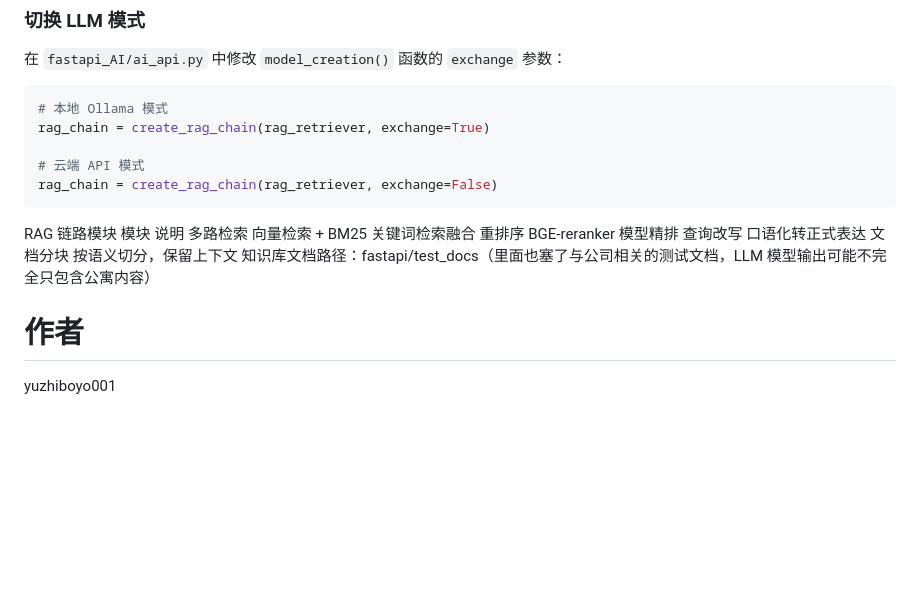
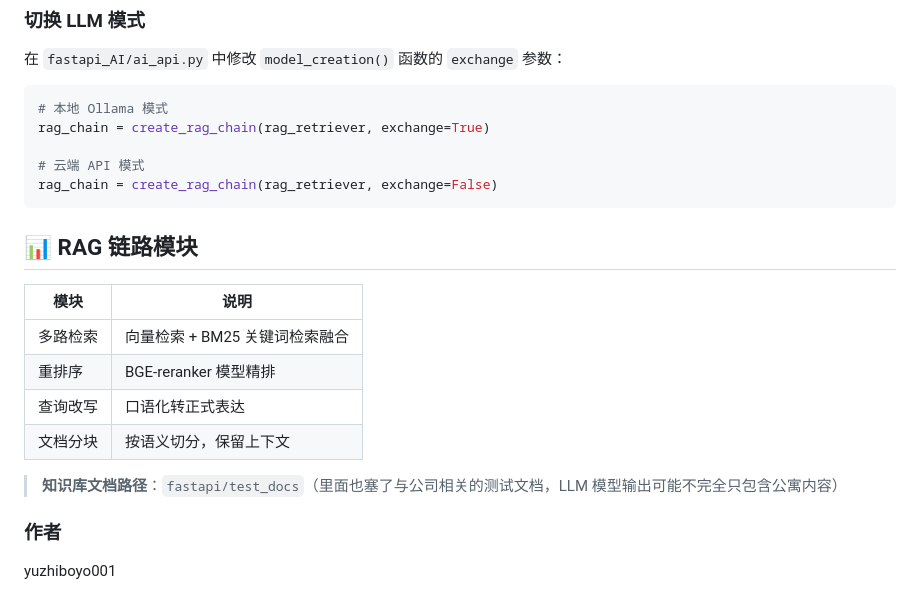
Before and after one commit to yuzhiboyo001/share_apartment_project, a Markdown page: README.md, the part around the change. GitHub-like rendering; blank space fills up the shorter version.

````diff
--- a/README.md
+++ b/README.md
@@ -110,13 +110,16 @@ rag_chain = create_rag_chain(rag_retriever, exchange=True)
 # 云端 API 模式
 rag_chain = create_rag_chain(rag_retriever, exchange=False)
 ```
-RAG 链路模块
-模块	说明
-多路检索	向量检索 + BM25 关键词检索融合
-重排序	BGE-reranker 模型精排
-查询改写	口语化转正式表达
-文档分块	按语义切分，保留上下文
-知识库文档路径：fastapi/test_docs（里面也塞了与公司相关的测试文档，LLM 模型输出可能不完全只包含公寓内容）
+## 📊 RAG 链路模块
 
-# 作者
+| 模块 | 说明 |
+|------|------|
+| 多路检索 | 向量检索 + BM25 关键词检索融合 |
+| 重排序 | BGE-reranker 模型精排 |
+| 查询改写 | 口语化转正式表达 |
+| 文档分块 | 按语义切分，保留上下文 |
+
+> **知识库文档路径**：`fastapi/test_docs`（里面也塞了与公司相关的测试文档，LLM 模型输出可能不完全只包含公寓内容）
+
+### 作者
 yuzhiboyo001
````
